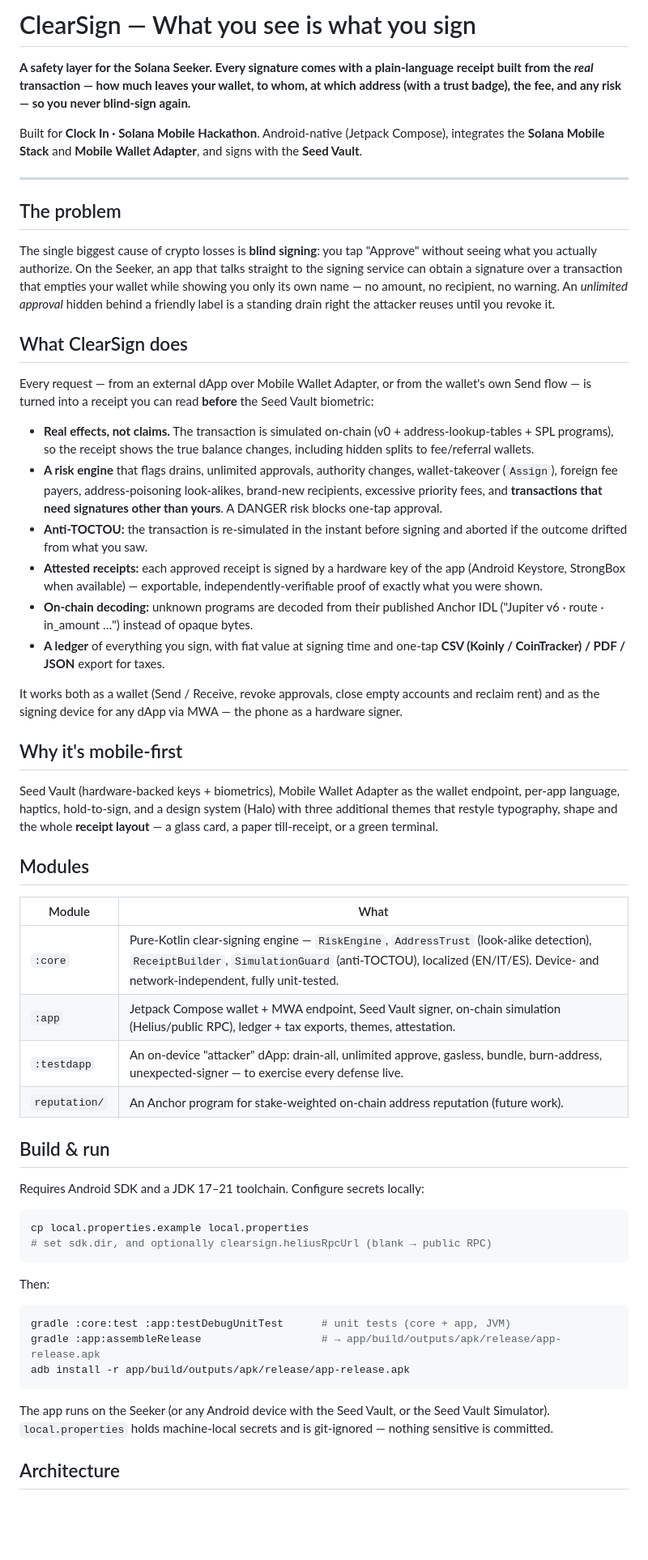
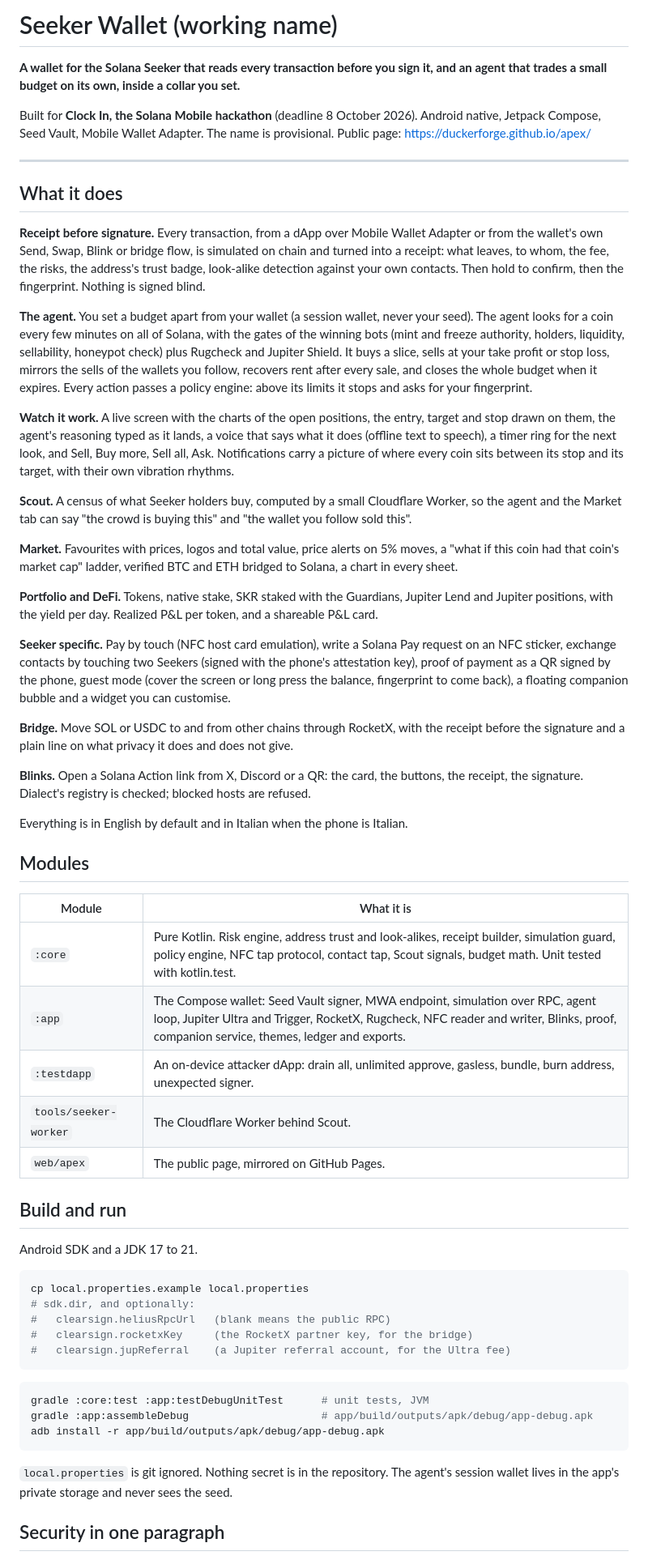
Before and after one commit to DuckerForge/totem-wallet, a Markdown page: README.md, the part around one of its changes. Shown at 81% size. Rendered like a GitHub page; blank space fills up the shorter version.

Commit message:
docs: README in English for the hackathon

````diff
--- a/README.md
+++ b/README.md
@@ -1,88 +1,62 @@
-# ClearSign — What you see is what you sign
+# Seeker Wallet (working name)
 
-**A safety layer for the Solana Seeker. Every signature comes with a
-plain-language receipt built from the *real* transaction — how much leaves your
-wallet, to whom, at which address (with a trust badge), the fee, and any risk —
-so you never blind-sign again.**
+**A wallet for the Solana Seeker that reads every transaction before you sign it, and an agent that trades a small budget on its own, inside a collar you set.**
 
-Built for **Clock In · Solana Mobile Hackathon**. Android-native (Jetpack
-Compose), integrates the **Solana Mobile Stack** and **Mobile Wallet Adapter**,
-and signs with the **Seed Vault**.
+Built for **Clock In, the Solana Mobile hackathon** (deadline 8 October 2026). Android native, Jetpack Compose, Seed Vault, Mobile Wallet Adapter. The name is provisional. Public page: https://duckerforge.github.io/apex/
 
 ---
 
-## The problem
+## What it does
 
-The single biggest cause of crypto losses is **blind signing**: you tap
-"Approve" without seeing what you actually authorize. On the Seeker, an app that
-talks straight to the signing service can obtain a signature over a transaction
-that empties your wallet while showing you only its own name — no amount, no
-recipient, no warning. An *unlimited approval* hidden behind a friendly label is
-a standing drain right the attacker reuses until you revoke it.
+**Receipt before signature.** Every transaction, from a dApp over Mobile Wallet Adapter or from the wallet's own Send, Swap, Blink or bridge flow, is simulated on chain and turned into a receipt: what leaves, to whom, the fee, the risks, the address's trust badge, look‑alike detection against your own contacts. Then hold to confirm, then the fingerprint. Nothing is signed blind.
 
-## What ClearSign does
+**The agent.** You set a budget apart from your wallet (a session wallet, never your seed). The agent looks for a coin every few minutes on all of Solana, with the gates of the winning bots (mint and freeze authority, holders, liquidity, sellability, honeypot check) plus Rugcheck and Jupiter Shield. It buys a slice, sells at your take profit or stop loss, mirrors the sells of the wallets you follow, recovers rent after every sale, and closes the whole budget when it expires. Every action passes a policy engine: above its limits it stops and asks for your fingerprint.
 
-Every request — from an external dApp over Mobile Wallet Adapter, or from the
-wallet's own Send flow — is turned into a receipt you can read **before** the
-Seed Vault biometric:
+**Watch it work.** A live screen with the charts of the open positions, the entry, target and stop drawn on them, the agent's reasoning typed as it lands, a voice that says what it does (offline text to speech), a timer ring for the next look, and Sell, Buy more, Sell all, Ask. Notifications carry a picture of where every coin sits between its stop and its target, with their own vibration rhythms.
 
-- **Real effects, not claims.** The transaction is simulated on-chain (v0 +
-  address-lookup-tables + SPL programs), so the receipt shows the true balance
-  changes, including hidden splits to fee/referral wallets.
-- **A risk engine** that flags drains, unlimited approvals, authority changes,
-  wallet-takeover (`Assign`), foreign fee payers, address-poisoning look-alikes,
-  brand-new recipients, excessive priority fees, and **transactions that need
-  signatures other than yours**. A DANGER risk blocks one-tap approval.
-- **Anti-TOCTOU:** the transaction is re-simulated in the instant before signing
-  and aborted if the outcome drifted from what you saw.
-- **Attested receipts:** each approved receipt is signed by a hardware key of
-  the app (Android Keystore, StrongBox when available) — exportable,
-  independently-verifiable proof of exactly what you were shown.
-- **On-chain decoding:** unknown programs are decoded from their published
-  Anchor IDL ("Jupiter v6 · route · in_amount …") instead of opaque bytes.
-- **A ledger** of everything you sign, with fiat value at signing time and
-  one-tap **CSV (Koinly / CoinTracker) / PDF / JSON** export for taxes.
+**Scout.** A census of what Seeker holders buy, computed by a small Cloudflare Worker, so the agent and the Market tab can say "the crowd is buying this" and "the wallet you follow sold this".
 
-It works both as a wallet (Send / Receive, revoke approvals, close empty
-accounts and reclaim rent) and as the signing device for any dApp via MWA — the
-phone as a hardware signer.
+**Market.** Favourites with prices, logos and total value, price alerts on 5% moves, a "what if this coin had that coin's market cap" ladder, verified BTC and ETH bridged to Solana, a chart in every sheet.
 
-## Why it's mobile-first
+**Portfolio and DeFi.** Tokens, native stake, SKR staked with the Guardians, Jupiter Lend and Jupiter positions, with the yield per day. Realized P&L per token, and a shareable P&L card.
 
-Seed Vault (hardware-backed keys + biometrics), Mobile Wallet Adapter as the
-wallet endpoint, per-app language, haptics, hold-to-sign, and a design system
-(Halo) with three additional themes that restyle typography, shape and the whole
-**receipt layout** — a glass card, a paper till-receipt, or a green terminal.
+**Seeker specific.** Pay by touch (NFC host card emulation), write a Solana Pay request on an NFC sticker, exchange contacts by touching two Seekers (signed with the phone's attestation key), proof of payment as a QR signed by the phone, guest mode (cover the screen or long press the balance, fingerprint to come back), a floating companion bubble and a widget you can customise.
+
+**Bridge.** Move SOL or USDC to and from other chains through RocketX, with the receipt before the signature and a plain line on what privacy it does and does not give.
+
+**Blinks.** Open a Solana Action link from X, Discord or a QR: the card, the buttons, the receipt, the signature. Dialect's registry is checked; blocked hosts are refused.
+
+Everything is in English by default and in Italian when the phone is Italian.
 
 ## Modules
 
-| Module | What |
+| Module | What it is |
 |---|---|
-| `:core` | Pure-Kotlin clear-signing engine — `RiskEngine`, `AddressTrust` (look-alike detection), `ReceiptBuilder`, `SimulationGuard` (anti-TOCTOU), localized (EN/IT/ES). Device- and network-independent, fully unit-tested. |
-| `:app` | Jetpack Compose wallet + MWA endpoint, Seed Vault signer, on-chain simulation (Helius/public RPC), ledger + tax exports, themes, attestation. |
-| `:testdapp` | An on-device "attacker" dApp: drain-all, unlimited approve, gasless, bundle, burn-address, unexpected-signer — to exercise every defense live. |
-| `reputation/` | An Anchor program for stake-weighted on-chain address reputation (future work). |
+| `:core` | Pure Kotlin. Risk engine, address trust and look‑alikes, receipt builder, simulation guard, policy engine, NFC tap protocol, contact tap, Scout signals, budget math. Unit tested with kotlin.test. |
+| `:app` | The Compose wallet: Seed Vault signer, MWA endpoint, simulation over RPC, agent loop, Jupiter Ultra and Trigger, RocketX, Rugcheck, NFC reader and writer, Blinks, proof, companion service, themes, ledger and exports. |
+| `:testdapp` | An on‑device attacker dApp: drain all, unlimited approve, gasless, bundle, burn address, unexpected signer. |
+| `tools/seeker-worker` | The Cloudflare Worker behind Scout. |
+| `web/apex` | The public page, mirrored on GitHub Pages. |
 
-## Build & run
+## Build and run
 
-Requires Android SDK and a JDK 17–21 toolchain. Configure secrets locally:
+Android SDK and a JDK 17 to 21.
 
 ```bash
 cp local.properties.example local.properties
-# set sdk.dir, and optionally clearsign.heliusRpcUrl (blank → public RPC)
+# sdk.dir, and optionally:
+#   clearsign.heliusRpcUrl   (blank means the public RPC)
+#   clearsign.rocketxKey     (the RocketX partner key, for the bridge)
+#   clearsign.jupReferral    (a Jupiter referral account, for the Ultra fee)
 ```
 
-Then:
-
 ```bash
-gradle :core:test :app:testDebugUnitTest      # unit tests (core + app, JVM)
-gradle :app:assembleRelease                   # → app/build/outputs/apk/release/app-release.apk
-adb install -r app/build/outputs/apk/release/app-release.apk
+gradle :core:test :app:testDebugUnitTest      # unit tests, JVM
+gradle :app:assembleDebug                     # app/build/outputs/apk/debug/app-debug.apk
+adb install -r app/build/outputs/apk/debug/app-debug.apk
 ```
 
-The app runs on the Seeker (or any Android device with the Seed Vault, or the
-Seed Vault Simulator). `local.properties` holds machine-local secrets and is
-git-ignored — nothing sensitive is committed.
+`local.properties` is git ignored. Nothing secret is in the repository. The agent's session wallet lives in the app's private storage and never sees the seed.
 
-## Architecture
+## Security in one paragraph
 
````
Also changed, not shown: other parts of README.md (+3 -20 lines).
